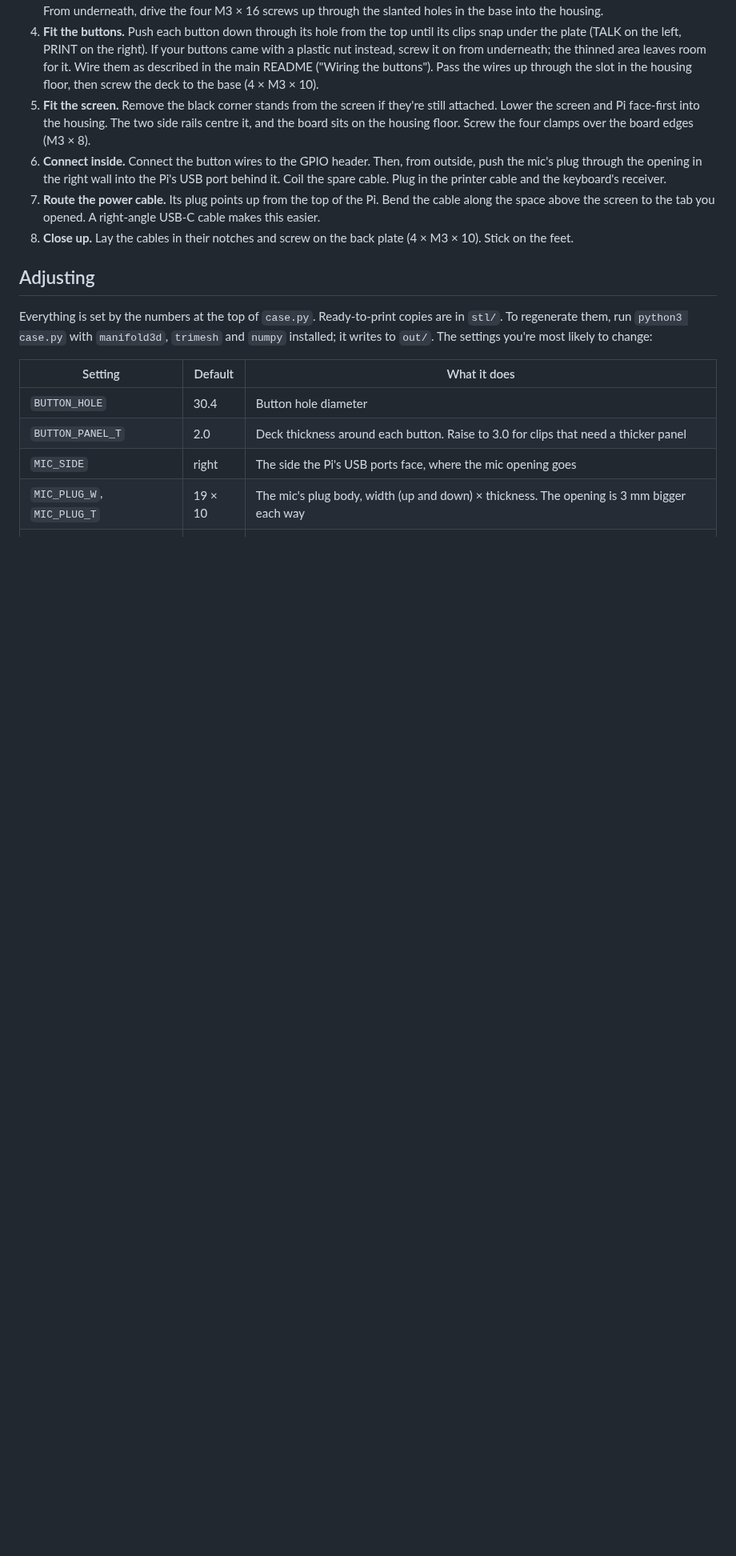
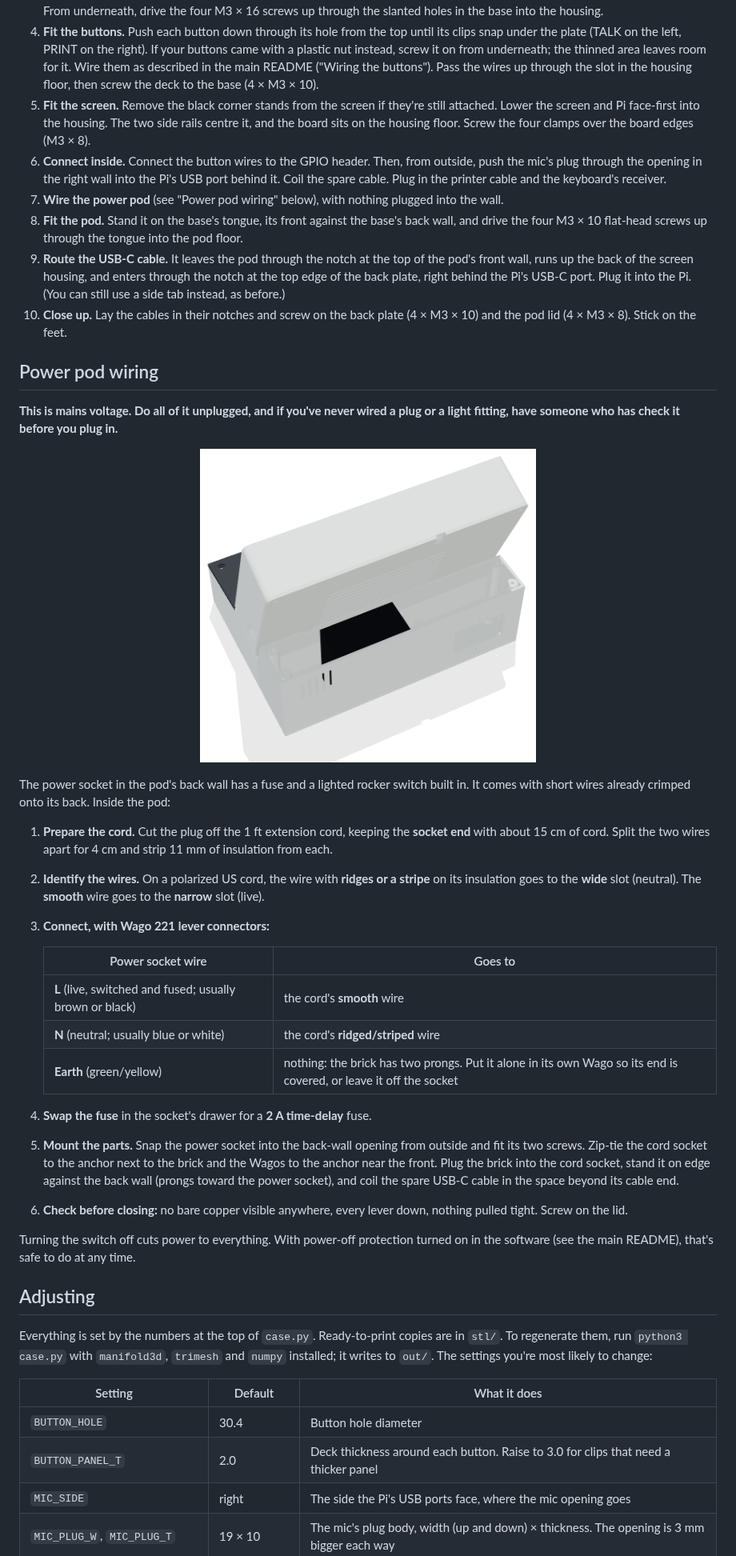
Before and after one commit to ScottYates/VoiceLabels, a Markdown page: case/README.md, the part around one of its changes. Shown at 80% size. GitHub-like rendering; pictures changed too: case/docs/case-open.png (added); blank space fills up the shorter version.

```diff
--- a/case/README.md
+++ b/case/README.md
@@ -40,8 +50,34 @@ The screws thread straight into printed pilot holes. Don't overtighten them.
 4. **Fit the buttons.** Push each button down through its hole from the top until its clips snap under the plate (TALK on the left, PRINT on the right). If your buttons came with a plastic nut instead, screw it on from underneath; the thinned area leaves room for it. Wire them as described in the main README ("Wiring the buttons"). Pass the wires up through the slot in the housing floor, then screw the deck to the base (4 × M3 × 10).
 5. **Fit the screen.** Remove the black corner stands from the screen if they're still attached. Lower the screen and Pi face-first into the housing. The two side rails centre it, and the board sits on the housing floor. Screw the four clamps over the board edges (M3 × 8).
 6. **Connect inside.** Connect the button wires to the GPIO header. Then, from outside, push the mic's plug through the opening in the right wall into the Pi's USB port behind it. Coil the spare cable. Plug in the printer cable and the keyboard's receiver.
-7. **Route the power cable.** Its plug points up from the top of the Pi. Bend the cable along the space above the screen to the tab you opened. A right-angle USB-C cable makes this easier.
-8. **Close up.** Lay the cables in their notches and screw on the back plate (4 × M3 × 10). Stick on the feet.
+7. **Wire the power pod** (see "Power pod wiring" below), with nothing plugged into the wall.
+8. **Fit the pod.** Stand it on the base's tongue, its front against the base's back wall, and drive the four M3 × 10 flat-head screws up through the tongue into the pod floor.
+9. **Route the USB-C cable.** It leaves the pod through the notch at the top of the pod's front wall, runs up the back of the screen housing, and enters through the notch at the top edge of the back plate, right behind the Pi's USB-C port. Plug it into the Pi. (You can still use a side tab instead, as before.)
+10. **Close up.** Lay the cables in their notches and screw on the back plate (4 × M3 × 10) and the pod lid (4 × M3 × 8). Stick on the feet.
+
+## Power pod wiring
+
+**This is mains voltage. Do all of it unplugged, and if you've never wired a plug or a light fitting, have someone who has check it before you plug in.**
+
+<p align="center"><img src="docs/case-open.png?v=1" alt="Looking down into the power pod with its lid off: the brick stands on edge against the back wall" width="420"></p>
+
+The power socket in the pod's back wall has a fuse and a lighted rocker switch built in. It comes with short wires already crimped onto its back. Inside the pod:
+
+1. **Prepare the cord.** Cut the plug off the 1 ft extension cord, keeping the **socket end** with about 15 cm of cord. Split the two wires apart for 4 cm and strip 11 mm of insulation from each.
+2. **Identify the wires.** On a polarized US cord, the wire with **ridges or a stripe** on its insulation goes to the **wide** slot (neutral). The **smooth** wire goes to the **narrow** slot (live).
+3. **Connect, with Wago 221 lever connectors:**
+
+   | Power socket wire | Goes to |
+   |---|---|
+   | **L** (live, switched and fused; usually brown or black) | the cord's **smooth** wire |
+   | **N** (neutral; usually blue or white) | the cord's **ridged/striped** wire |
+   | **Earth** (green/yellow) | nothing: the brick has two prongs. Put it alone in its own Wago so its end is covered, or leave it off the socket |
+
+4. **Swap the fuse** in the socket's drawer for a **2 A time-delay** fuse.
+5. **Mount the parts.** Snap the power socket into the back-wall opening from outside and fit its two screws. Zip-tie the cord socket to the anchor next to the brick and the Wagos to the anchor near the front. Plug the brick into the cord socket, stand it on edge against the back wall (prongs toward the power socket), and coil the spare USB-C cable in the space beyond its cable end.
+6. **Check before closing:** no bare copper visible anywhere, every lever down, nothing pulled tight. Screw on the lid.
+
+Turning the switch off cuts power to everything. With power-off protection turned on in the software (see the main README), that's safe to do at any time.
 
 ## Adjusting
 
```
Also changed, not shown: other parts of case/README.md (+18 -5 lines), README.md (+2 -2 lines), case/docs/case-back.png, case/docs/case-front.png, 5 other files.
